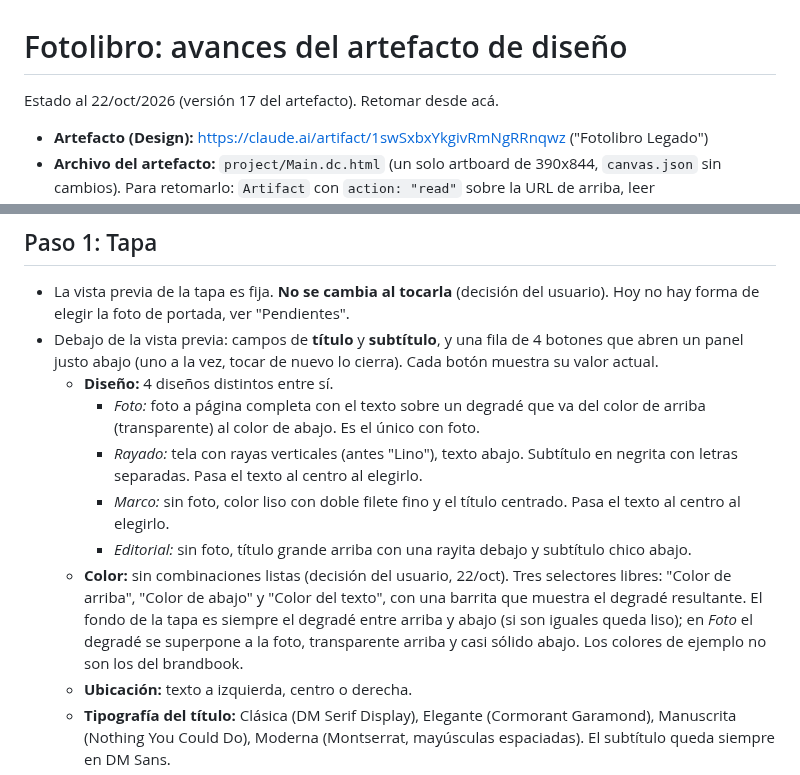
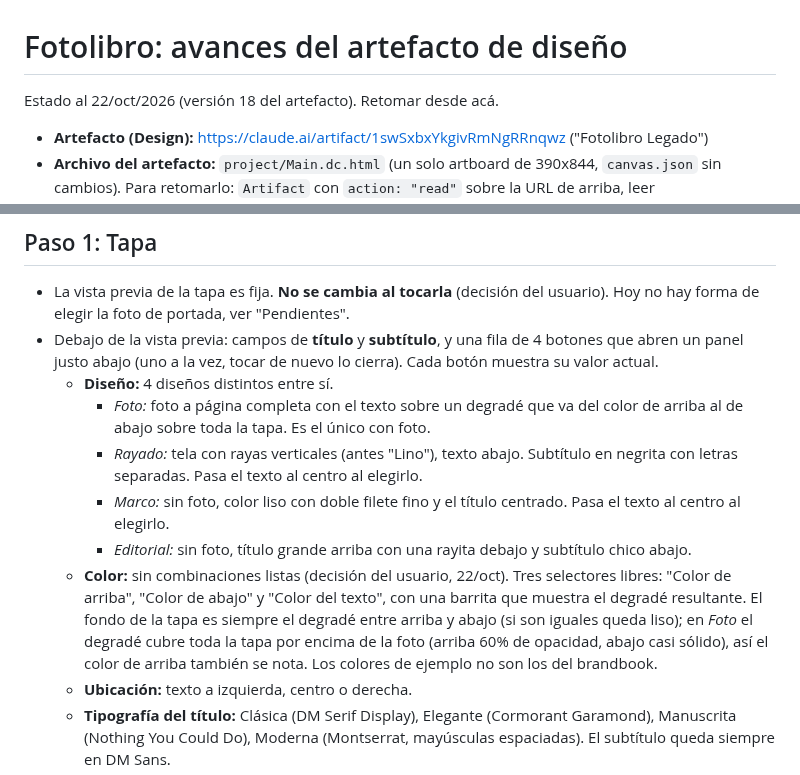
Before and after one commit to Leandro-Couretot/travel-diary, a Markdown page: FOTOLIBRO_DISENO.md, 2 parts joined by grey strips. Drawn GitHub-style.

Commit message:
docs: notas del artefacto del fotolibro (v18)

```diff
--- a/FOTOLIBRO_DISENO.md
+++ b/FOTOLIBRO_DISENO.md
@@ -1,6 +1,6 @@
 # Fotolibro: avances del artefacto de diseño
 
-Estado al 22/oct/2026 (versión 17 del artefacto). Retomar desde acá.
+Estado al 22/oct/2026 (versión 18 del artefacto). Retomar desde acá.
 
 - **Artefacto (Design):** https://claude.ai/artifact/1swSxbxYkgivRmNgRRnqwz ("Fotolibro Legado")
 - **Archivo del artefacto:** `project/Main.dc.html` (un solo artboard de 390x844, `canvas.json` sin cambios). Para retomarlo: `Artifact` con `action: "read"` sobre la URL de arriba, leer `project/Main.dc.html`, editarlo y republicar en la misma URL con `root` y `file_path`.
@@ -19,11 +19,11 @@ Sin tabs adentro de tabs (la app ya tiene Galería / Calendario / Fotolibro). Ar
 - La vista previa de la tapa es fija. **No se cambia al tocarla** (decisión del usuario). Hoy no hay forma de elegir la foto de portada, ver "Pendientes".
 - Debajo de la vista previa: campos de **título** y **subtítulo**, y una fila de 4 botones que abren un panel justo abajo (uno a la vez, tocar de nuevo lo cierra). Cada botón muestra su valor actual.
   - **Diseño:** 4 diseños distintos entre sí.
-    - *Foto:* foto a página completa con el texto sobre un degradé que va del color de arriba (transparente) al color de abajo. Es el único con foto.
+    - *Foto:* foto a página completa con el texto sobre un degradé que va del color de arriba al de abajo sobre toda la tapa. Es el único con foto.
     - *Rayado:* tela con rayas verticales (antes "Lino"), texto abajo. Subtítulo en negrita con letras separadas. Pasa el texto al centro al elegirlo.
     - *Marco:* sin foto, color liso con doble filete fino y el título centrado. Pasa el texto al centro al elegirlo.
     - *Editorial:* sin foto, título grande arriba con una rayita debajo y subtítulo chico abajo.
-  - **Color:** sin combinaciones listas (decisión del usuario, 22/oct). Tres selectores libres: "Color de arriba", "Color de abajo" y "Color del texto", con una barrita que muestra el degradé resultante. El fondo de la tapa es siempre el degradé entre arriba y abajo (si son iguales queda liso); en *Foto* el degradé se superpone a la foto, transparente arriba y casi sólido abajo. Los colores de ejemplo no son los del brandbook.
+  - **Color:** sin combinaciones listas (decisión del usuario, 22/oct). Tres selectores libres: "Color de arriba", "Color de abajo" y "Color del texto", con una barrita que muestra el degradé resultante. El fondo de la tapa es siempre el degradé entre arriba y abajo (si son iguales queda liso); en *Foto* el degradé cubre toda la tapa por encima de la foto (arriba 60% de opacidad, abajo casi sólido), así el color de arriba también se nota. Los colores de ejemplo no son los del brandbook.
   - **Ubicación:** texto a izquierda, centro o derecha.
   - **Tipografía del título:** Clásica (DM Serif Display), Elegante (Cormorant Garamond), Manuscrita (Nothing You Could Do), Moderna (Montserrat, mayúsculas espaciadas). El subtítulo queda siempre en DM Sans.
 - Diseño y color están separados (pedido del usuario). Se sacó el collage y la "Franja".
```
